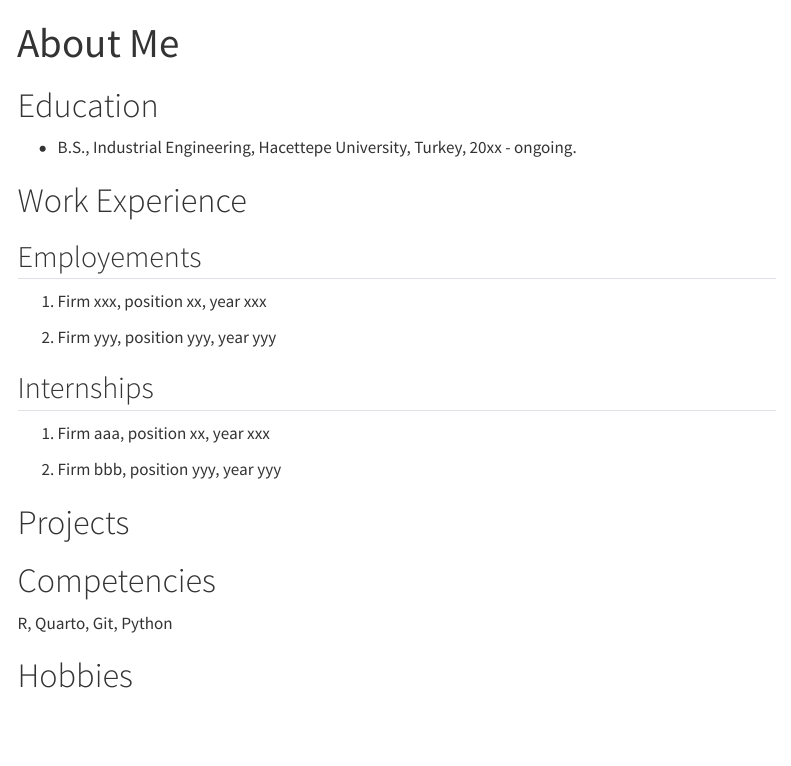
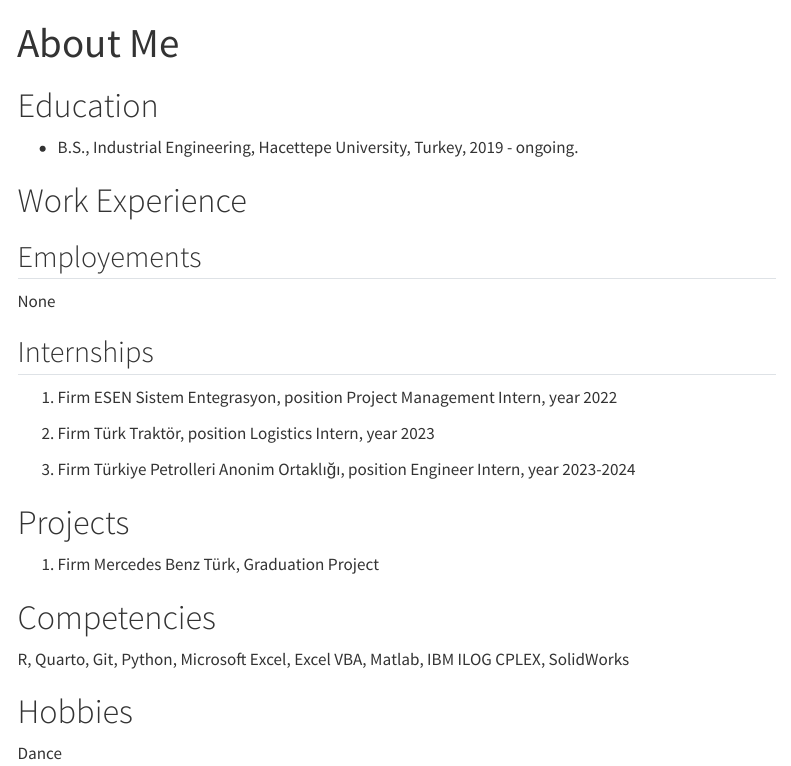
Before and after one commit to emu-hacettepe-analytics/emu430-fall2023-elifeceuygun, a Quarto document (about.qmd): the page in a window 1100 px wide, from its top. Rendered offline with R 4.5, knitr and Pandoc in place of Quarto, with nearby package versions; menus at the side of the page are left out.

Commit message:
Update about.qmd

```diff
--- a/about.qmd
+++ b/about.qmd
@@ -5,26 +5,30 @@
 
 # Education
 
--   B.S., Industrial Engineering, Hacettepe University, Turkey, 20xx - ongoing.
+-   B.S., Industrial Engineering, Hacettepe University, Turkey, 2019 - ongoing.
 
 # Work Experience
 
 ## Employements
 
-1.  Firm xxx, position xx, year xxx
-
-2.  Firm yyy, position yyy, year yyy
+None
 
 ## Internships
 
-1.  Firm aaa, position xx, year xxx
+1.  Firm ESEN Sistem Entegrasyon, position Project Management Intern, year 2022
 
-2.  Firm bbb, position yyy, year yyy
+2.  Firm Türk Traktör, position Logistics Intern, year 2023
+
+3. Firm Türkiye Petrolleri Anonim Ortaklığı, position Engineer Intern, year 2023-2024
 
 # Projects
 
+1. Firm Mercedes Benz Türk, Graduation Project
+
 # Competencies
 
-R, Quarto, Git, Python
+R, Quarto, Git, Python, Microsoft Excel, Excel VBA, Matlab, IBM ILOG CPLEX, SolidWorks
 
 # Hobbies
+
+Dance
```
